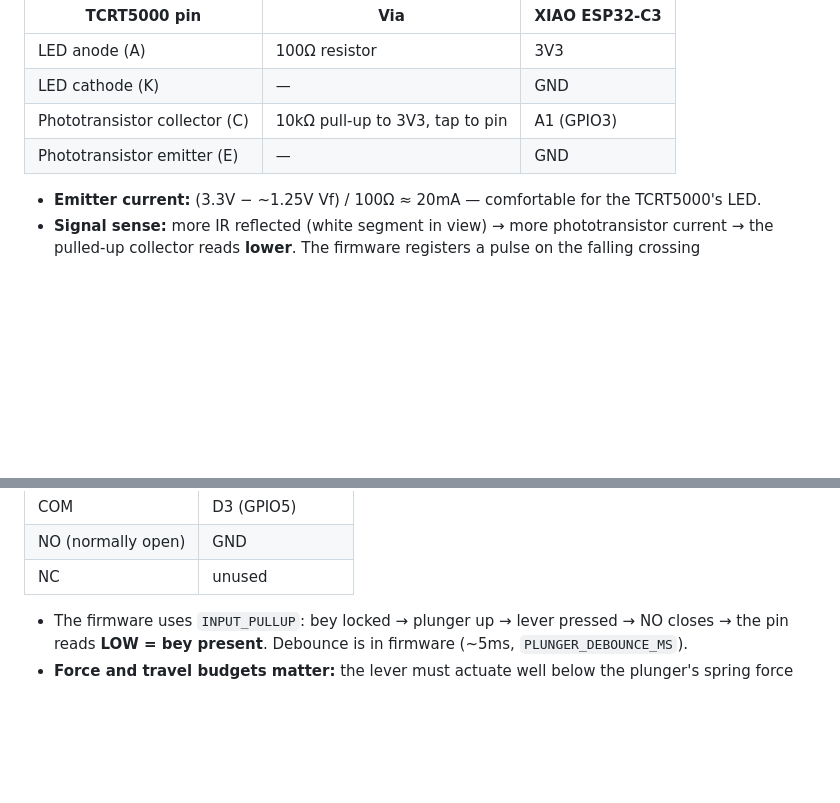
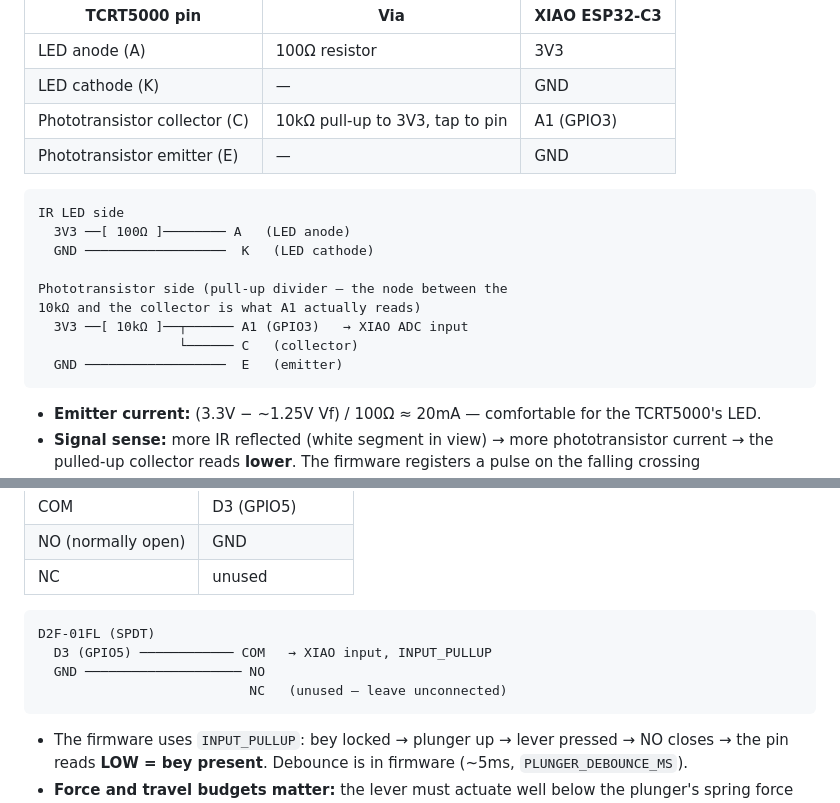
Before and after one commit to moon-lite/OpenRip, a Markdown page: hardware/wiring.md, 2 parts joined by grey strips. GitHub-like rendering; blank space fills up the shorter version.

Commit message:
Add ASCII wiring diagrams to hardware/wiring.md
Rail-style diagrams for the TCRT5000 (LED branch + phototransistor
pull-up divider) and the plunger microswitch, alongside the existing
pin tables.

Co-Authored-By: Claude Sonnet 5 <noreply@anthropic.com>

````diff
--- a/hardware/wiring.md
+++ b/hardware/wiring.md
@@ -22,6 +22,18 @@ The package has two domes: an IR LED (blue-tinted) and a phototransistor
 | LED cathode (K) | — | GND |
 | Phototransistor collector (C) | 10kΩ pull-up to 3V3, tap to pin | A1 (GPIO3) |
 | Phototransistor emitter (E) | — | GND |
+
+```
+IR LED side
+  3V3 ──[ 100Ω ]──────── A   (LED anode)
+  GND ──────────────────  K   (LED cathode)
+
+Phototransistor side (pull-up divider — the node between the
+10kΩ and the collector is what A1 actually reads)
+  3V3 ──[ 10kΩ ]──┬────── A1 (GPIO3)   → XIAO ADC input
+                  └────── C   (collector)
+  GND ──────────────────  E   (emitter)
+```
 
 - **Emitter current:** (3.3V − ~1.25V Vf) / 100Ω ≈ 20mA — comfortable for
   the TCRT5000's LED.
@@ -56,6 +68,13 @@ this is what gates launch detection and timestamps the release.
 | COM | D3 (GPIO5) |
 | NO (normally open) | GND |
 | NC | unused |
+
+```
+D2F-01FL (SPDT)
+  D3 (GPIO5) ──────────── COM   → XIAO input, INPUT_PULLUP
+  GND ──────────────────── NO
+                           NC   (unused — leave unconnected)
+```
 
 - The firmware uses `INPUT_PULLUP`: bey locked → plunger up → lever
   pressed → NO closes → the pin reads **LOW = bey present**. Debounce is
````
